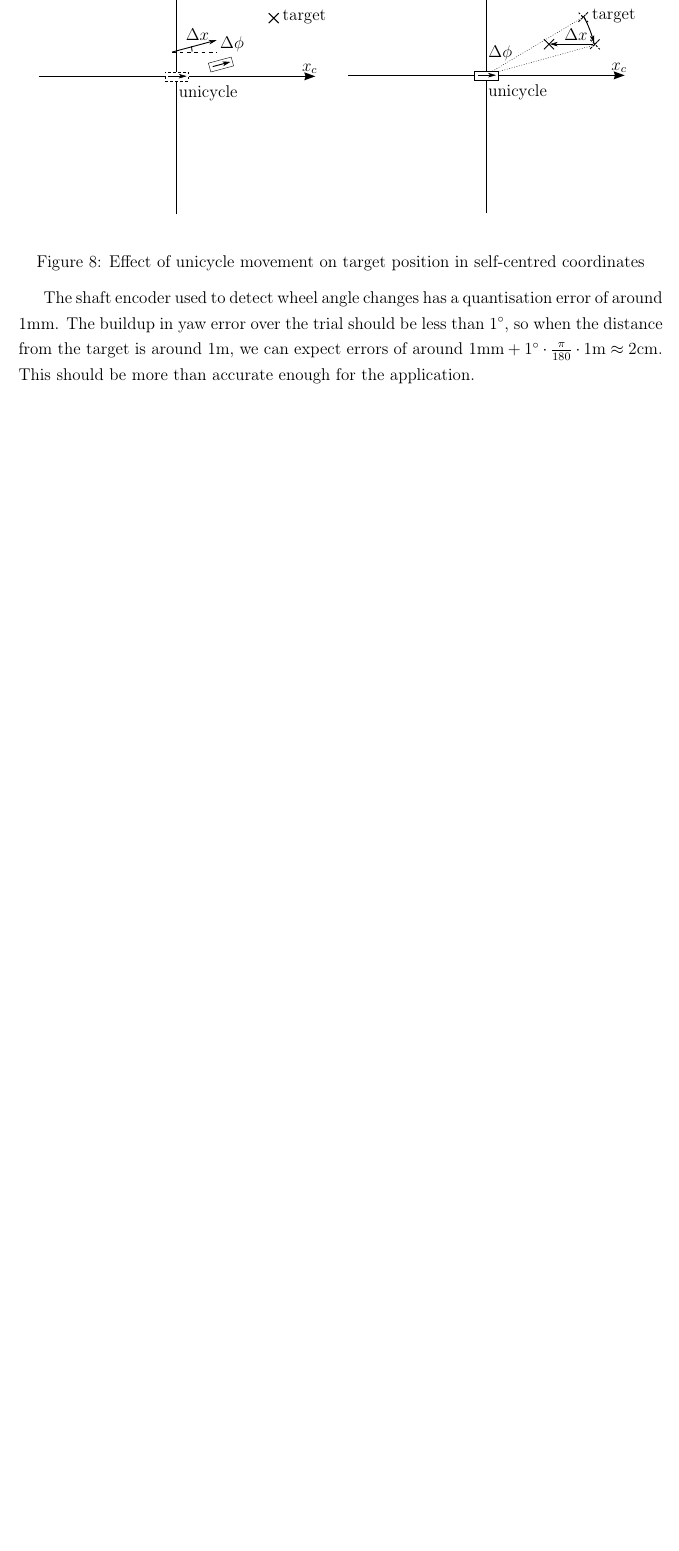
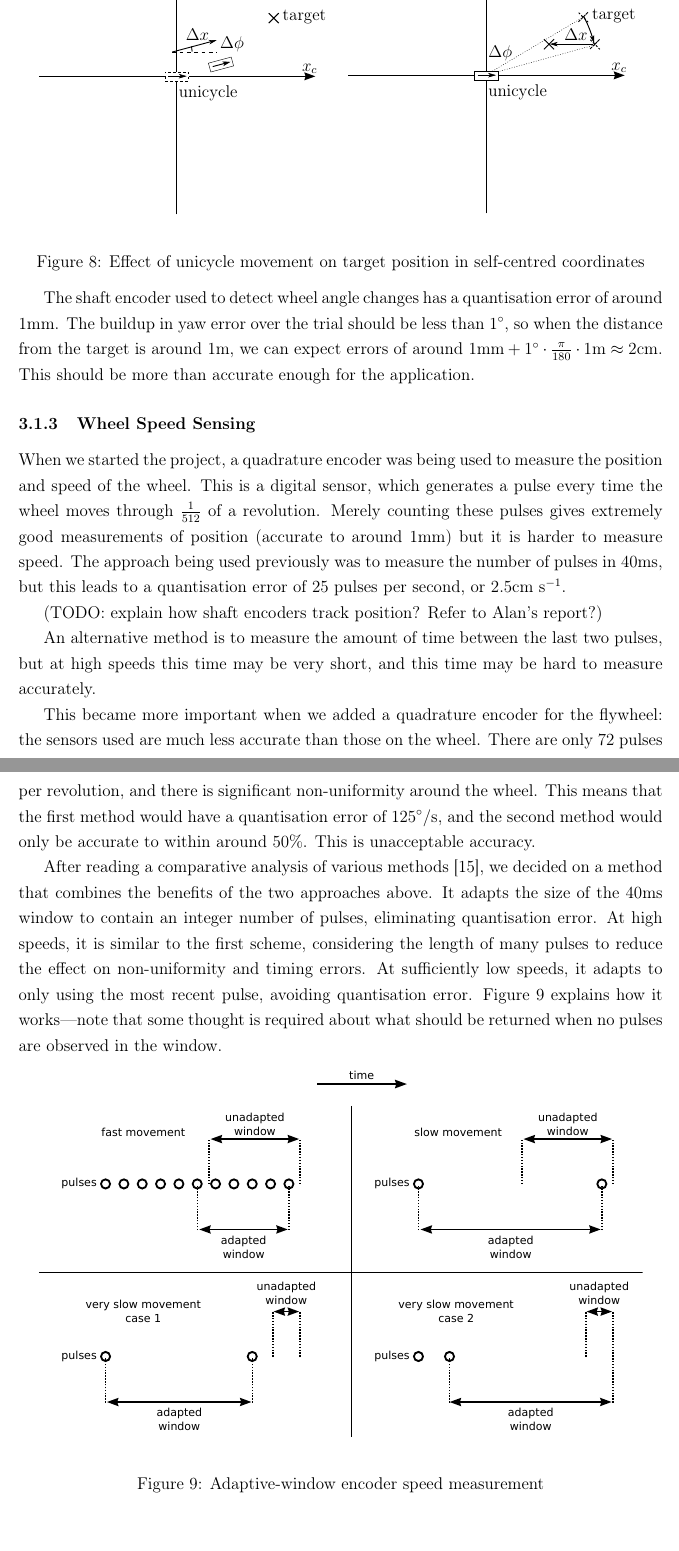
Before and after one commit to drigz/IIB-Project, a LaTeX document (iibproject.tex): part of page 14 of 16 before the commit and two parts of pages 14 and 15 of 17 after it, the two joined at a grey line, cut so that both start at the same text, the shorter picture padded with empty space. Compiled offline with pdfLaTeX.

Commit message:
Finished encoder speed measurement

```diff
--- a/iibproject.tex
+++ b/iibproject.tex
@@ -621,6 +621,48 @@ errors of around $1\textrm{mm} + 1^\circ \cdot \frac{\pi}{180} \cdot
 1\textrm{m} \approx 2$cm.  This should be more than accurate enough for the
 application.
 
+\subsubsection{Wheel Speed Sensing}
+
+When we started the project, a quadrature encoder was being used to measure
+the position and speed of the wheel. This is a digital sensor, which generates
+a pulse every time the wheel moves through $\frac{1}{512}$ of a revolution.
+Merely counting these pulses gives extremely good measurements of position
+(accurate to around 1mm) but it is harder to measure speed. The approach being
+used previously was to measure the number of pulses in 40ms, but this leads to
+a quantisation error of 25 pulses per second, or 2.5cm s$^{-1}$.
+
+(TODO: explain how shaft encoders track position? Refer to Alan's report?)
+
+An alternative method is to measure the amount of time between the last two
+pulses, but at high speeds this time may be very short, and this time may be
+hard to measure accurately.
+
+This became more important when we added a quadrature encoder for the
+flywheel: the sensors used are much less accurate than those on the wheel.
+There are only 72 pulses per revolution, and there is significant
+non-uniformity around the wheel. This means that the first method would have a
+quantisation error of 125$^\circ/$s, and the second method would only be
+accurate to within around 50\%. This is unacceptable accuracy.
+
+After reading a comparative analysis of various methods \cite{ref:encspeed},
+we decided on a method that combines the benefits of the two approaches above.
+It adapts the size of the 40ms window to contain an integer number of pulses,
+eliminating quantisation error. At high speeds, it is similar to the first
+scheme, considering the length of many pulses to reduce the effect on
+non-uniformity and timing errors. At sufficiently low speeds, it adapts to
+only using the most recent pulse, avoiding quantisation error.
+Figure~\ref{fig:encoder_speed} explains how it works---note that some thought
+is required about what should be returned when no pulses are observed in the
+window.
+
+\begin{figure}[htpb]
+  \begin{center}
+    \includegraphics[width=15cm]{encoder_speed.pdf}
+    \end{center}
+    \caption{Adaptive-window encoder speed measurement}
+    \label{fig:encoder_speed}
+    \end{figure}
+
 \section{Results and Discussion}
 
 \section{Conclusions}
```
Also changed, not shown: iibproject.bib (+12 -0 lines), figures/encoder_speed.pdf (added), figures/encoder_speed.svg (added), iibproject.pdf.
